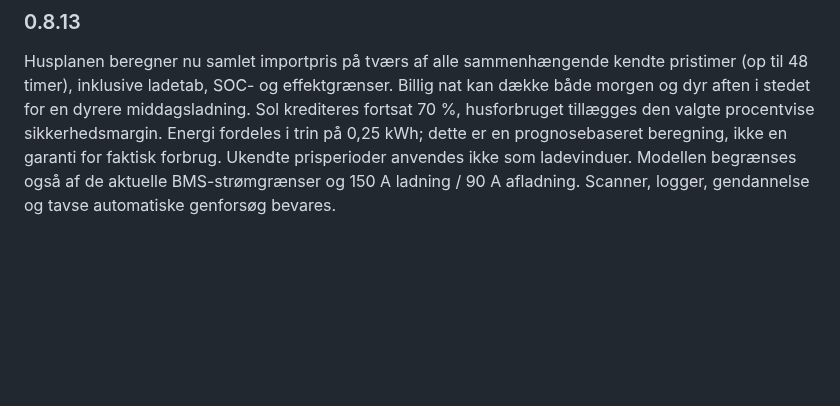
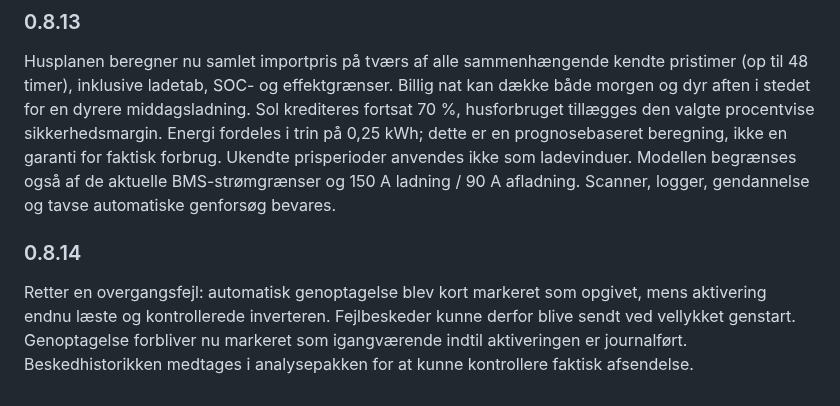
Before and after one commit to mfr170787-web/deye-ai-bridge, a Markdown page: deye_ai_bridge/README.md, the part around the change. Rendered like a GitHub page; blank space fills up the shorter version.

Commit message:
Release 0.8.14: keep recovery pending throughout restart to prevent false phone alerts

```diff
--- a/deye_ai_bridge/README.md
+++ b/deye_ai_bridge/README.md
@@ -60,3 +60,6 @@ Telefonbesked om automatisk styring sendes kun ved endeligt stop, når automatis
 
 ### 0.8.13
 Husplanen beregner nu samlet importpris på tværs af alle sammenhængende kendte pristimer (op til 48 timer), inklusive ladetab, SOC- og effektgrænser. Billig nat kan dække både morgen og dyr aften i stedet for en dyrere middagsladning. Sol krediteres fortsat 70 %, husforbruget tillægges den valgte procentvise sikkerhedsmargin. Energi fordeles i trin på 0,25 kWh; dette er en prognosebaseret beregning, ikke en garanti for faktisk forbrug. Ukendte prisperioder anvendes ikke som ladevinduer. Modellen begrænses også af de aktuelle BMS-strømgrænser og 150 A ladning / 90 A afladning. Scanner, logger, gendannelse og tavse automatiske genforsøg bevares.
+
+### 0.8.14
+Retter en overgangsfejl: automatisk genoptagelse blev kort markeret som opgivet, mens aktivering endnu læste og kontrollerede inverteren. Fejlbeskeder kunne derfor blive sendt ved vellykket genstart. Genoptagelse forbliver nu markeret som igangværende indtil aktiveringen er journalført. Beskedhistorikken medtages i analysepakken for at kunne kontrollere faktisk afsendelse.
```
